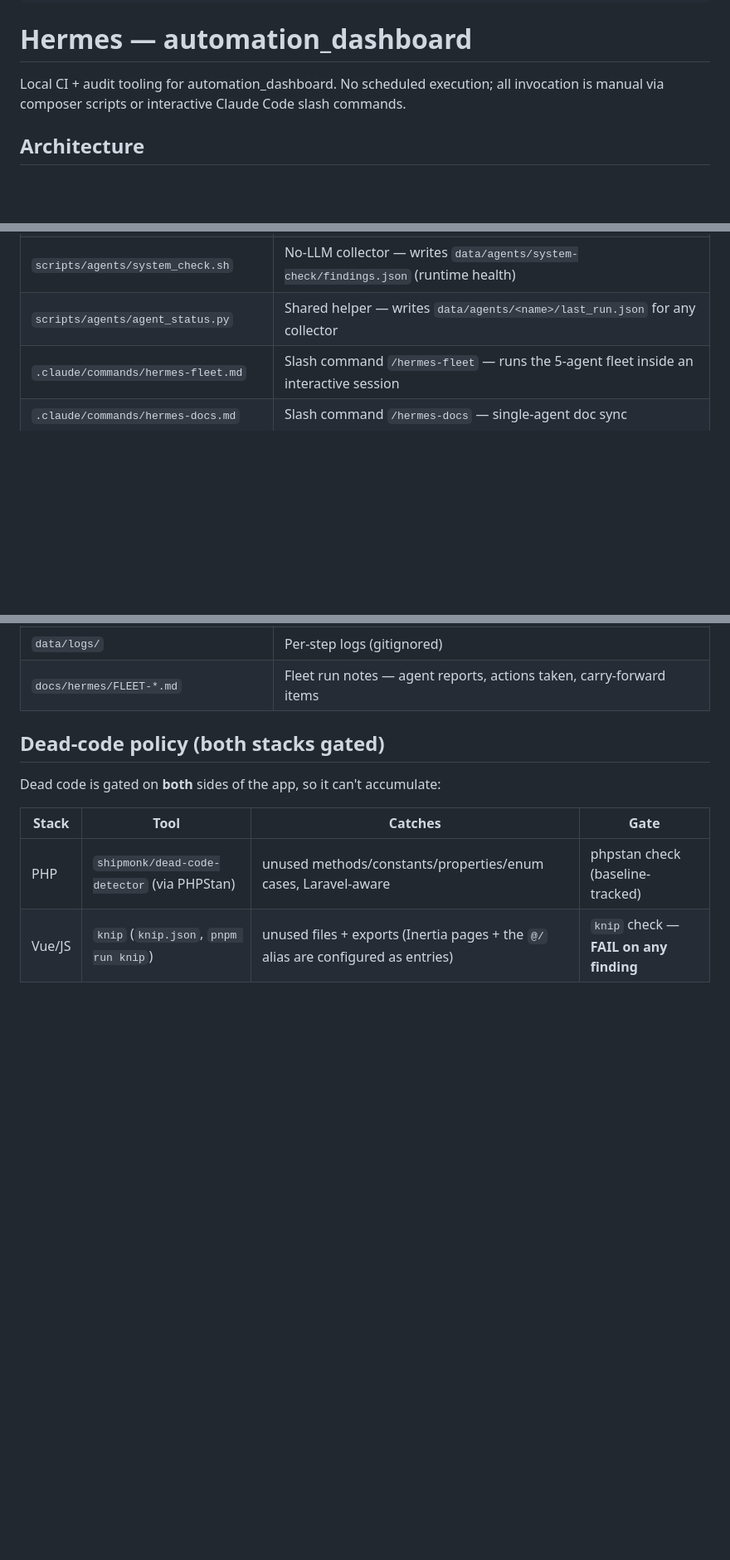
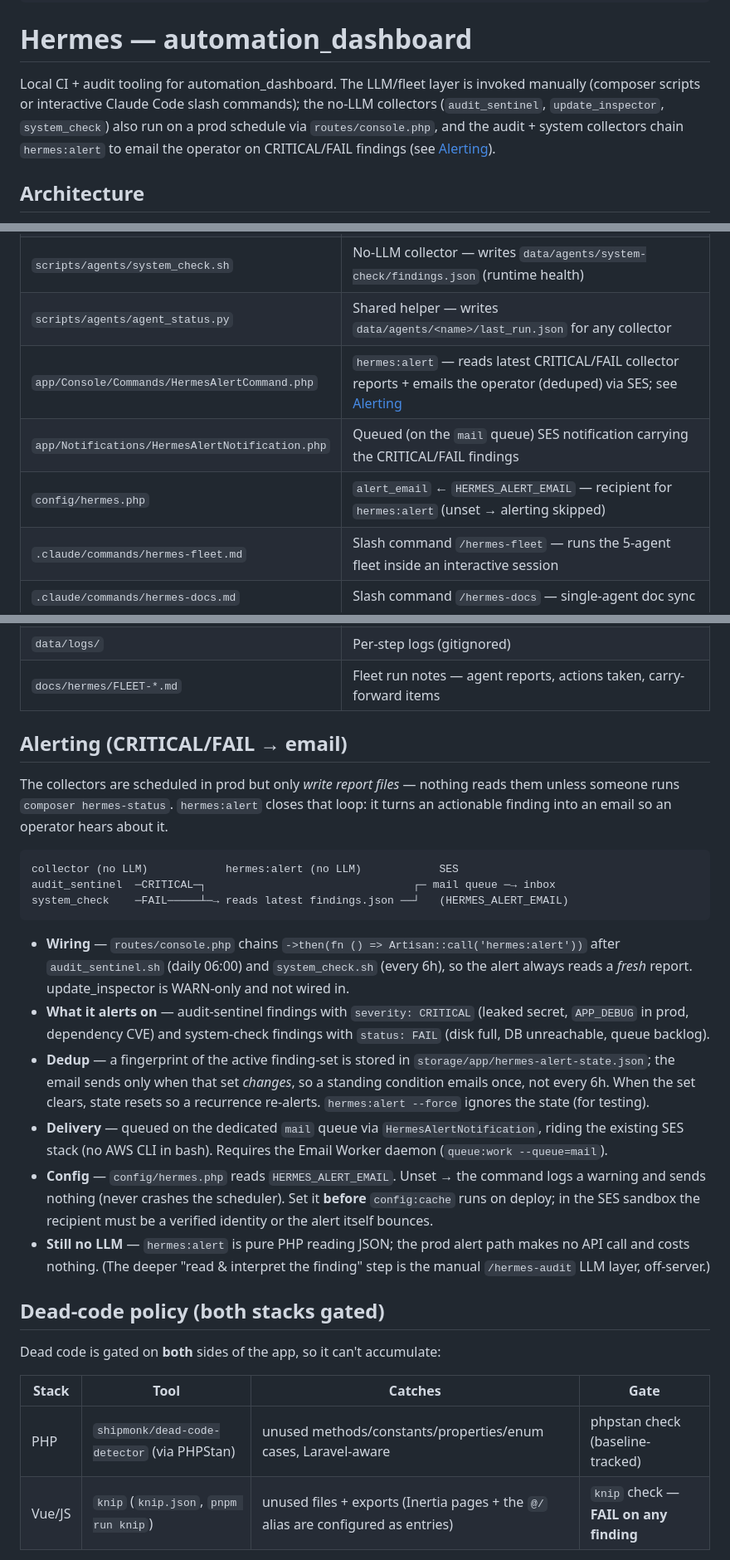
Before and after one commit to Neoptolemospapadiofantous/automation_dashboard, a Markdown page: docs/hermes/README.md, 3 parts joined by grey strips. Shown at 83% size. GitHub-like rendering; blank space fills up the shorter version.

Commit message:
docs(hermes): document hermes:alert (CRITICAL/FAIL → SES email) (#8)
PR #7 shipped hermes:alert with no doc home. Document it and correct a
now-stale claim.

- commands.md: add hermes:alert to the commands table; annotate the
  audit_sentinel + system_check schedule rows with the ->then() chain.
- hermes/README.md: add an "Alerting (CRITICAL/FAIL → email)" section
  (wiring, dedup, SES/mail-queue delivery, HERMES_ALERT_EMAIL, no-LLM);
  add the command/notification/config to the Files table; fix the stale
  "No scheduled execution; all invocation is manual" line — the no-LLM
  collectors run on a prod schedule and chain the alert.

Co-authored-by: Claude Opus 4.8 <noreply@anthropic.com>

````diff
--- a/docs/hermes/README.md
+++ b/docs/hermes/README.md
@@ -5,7 +5,7 @@ tags: [hermes, billing, automation]
 
 # Hermes — automation_dashboard
 
-Local CI + audit tooling for automation_dashboard. No scheduled execution; all invocation is manual via composer scripts or interactive Claude Code slash commands.
+Local CI + audit tooling for automation_dashboard. The LLM/fleet layer is invoked manually (composer scripts or interactive Claude Code slash commands); the no-LLM collectors (`audit_sentinel`, `update_inspector`, `system_check`) also run on a prod schedule via `routes/console.php`, and the audit + system collectors chain `hermes:alert` to email the operator on CRITICAL/FAIL findings (see [Alerting](#alerting-criticalfail--email)).
 
 ## Architecture
 
@@ -121,6 +121,9 @@ flowchart LR
 | `scripts/agents/update_inspector.sh` | No-LLM collector — writes `data/agents/update-inspector/findings.json` (composer + pnpm outdated) |
 | `scripts/agents/system_check.sh` | No-LLM collector — writes `data/agents/system-check/findings.json` (runtime health) |
 | `scripts/agents/agent_status.py` | Shared helper — writes `data/agents/<name>/last_run.json` for any collector |
+| `app/Console/Commands/HermesAlertCommand.php` | `hermes:alert` — reads latest CRITICAL/FAIL collector reports + emails the operator (deduped) via SES; see [Alerting](#alerting-criticalfail--email) |
+| `app/Notifications/HermesAlertNotification.php` | Queued (on the `mail` queue) SES notification carrying the CRITICAL/FAIL findings |
+| `config/hermes.php` | `alert_email` ← `HERMES_ALERT_EMAIL` — recipient for `hermes:alert` (unset → alerting skipped) |
 | `.claude/commands/hermes-fleet.md` | Slash command `/hermes-fleet` — runs the 5-agent fleet inside an interactive session |
 | `.claude/commands/hermes-docs.md` | Slash command `/hermes-docs` — single-agent doc sync |
 | `.claude/commands/hermes-audit.md` | Slash command `/hermes-audit` — runs audit collector + interprets findings |
@@ -133,6 +136,39 @@ flowchart LR
 | `data/hermes_findings.json` | Latest run's machine-readable status (gitignored) |
 | `data/logs/` | Per-step logs (gitignored) |
 | `docs/hermes/FLEET-*.md` | Fleet run notes — agent reports, actions taken, carry-forward items |
+
+## Alerting (CRITICAL/FAIL → email)
+
+The collectors are scheduled in prod but only *write report files* — nothing reads
+them unless someone runs `composer hermes-status`. `hermes:alert` closes that loop:
+it turns an actionable finding into an email so an operator hears about it.
+
+```
+collector (no LLM)            hermes:alert (no LLM)            SES
+audit_sentinel  ─CRITICAL─┐                                ┌─ mail queue ─→ inbox
+system_check    ─FAIL─────┴─→ reads latest findings.json ──┘   (HERMES_ALERT_EMAIL)
+```
+
+- **Wiring** — `routes/console.php` chains `->then(fn () => Artisan::call('hermes:alert'))`
+  after `audit_sentinel.sh` (daily 06:00) and `system_check.sh` (every 6h), so the
+  alert always reads a *fresh* report. update_inspector is WARN-only and not wired in.
+- **What it alerts on** — audit-sentinel findings with `severity: CRITICAL` (leaked
+  secret, `APP_DEBUG` in prod, dependency CVE) and system-check findings with
+  `status: FAIL` (disk full, DB unreachable, queue backlog).
+- **Dedup** — a fingerprint of the active finding-set is stored in
+  `storage/app/hermes-alert-state.json`; the email sends only when that set *changes*,
+  so a standing condition emails once, not every 6h. When the set clears, state resets
+  so a recurrence re-alerts. `hermes:alert --force` ignores the state (for testing).
+- **Delivery** — queued on the dedicated `mail` queue via `HermesAlertNotification`,
+  riding the existing SES stack (no AWS CLI in bash). Requires the Email Worker daemon
+  (`queue:work --queue=mail`).
+- **Config** — `config/hermes.php` reads `HERMES_ALERT_EMAIL`. Unset → the command logs
+  a warning and sends nothing (never crashes the scheduler). Set it **before**
+  `config:cache` runs on deploy; in the SES sandbox the recipient must be a verified
+  identity or the alert itself bounces.
+- **Still no LLM** — `hermes:alert` is pure PHP reading JSON; the prod alert path makes
+  no API call and costs nothing. (The deeper "read & interpret the finding" step is the
+  manual `/hermes-audit` LLM layer, off-server.)
 
 ## Dead-code policy (both stacks gated)
 
````
Also changed, not shown: docs/operations/commands.md (+6 -3 lines).
